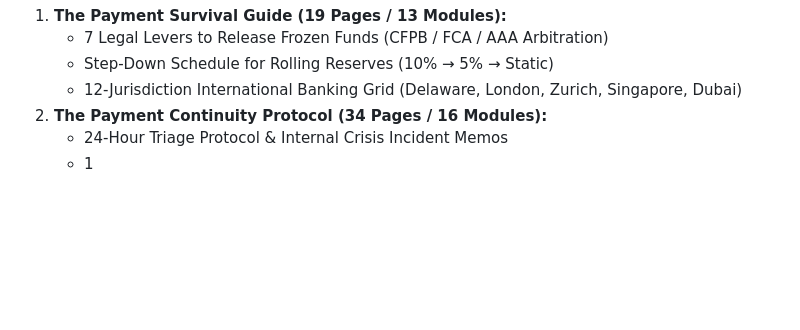
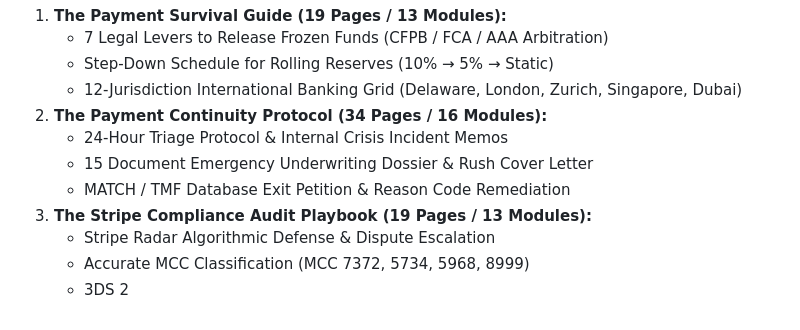
Before and after one commit to GUIGUI19833/fintech-redirect, a Markdown page: README.md, the part around one of its changes. Rendered like a GitHub page; blank space fills up the shorter version.

```diff
--- a/README.md
+++ b/README.md
@@ -57,4 +57,9 @@ For operators executing account reinstatements, formal legal demands, or multi-e
    - 12-Jurisdiction International Banking Grid (Delaware, London, Zurich, Singapore, Dubai)
 2. **The Payment Continuity Protocol (34 Pages / 16 Modules):**
    - 24-Hour Triage Protocol & Internal Crisis Incident Memos
-   - 1
+   - 15 Document Emergency Underwriting Dossier & Rush Cover Letter
+   - MATCH / TMF Database Exit Petition & Reason Code Remediation
+3. **The Stripe Compliance Audit Playbook (19 Pages / 13 Modules):**
+   - Stripe Radar Algorithmic Defense & Dispute Escalation
+   - Accurate MCC Classification (MCC 7372, 5734, 5968, 8999)
+   - 3DS 2
```
Also changed, not shown: other parts of README.md (+1 -1 lines).
